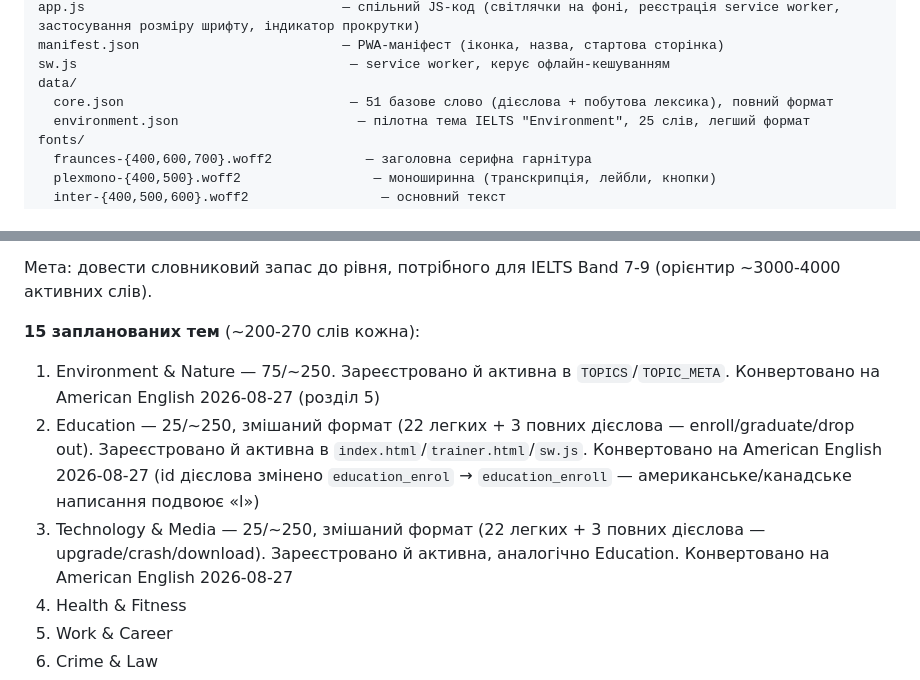
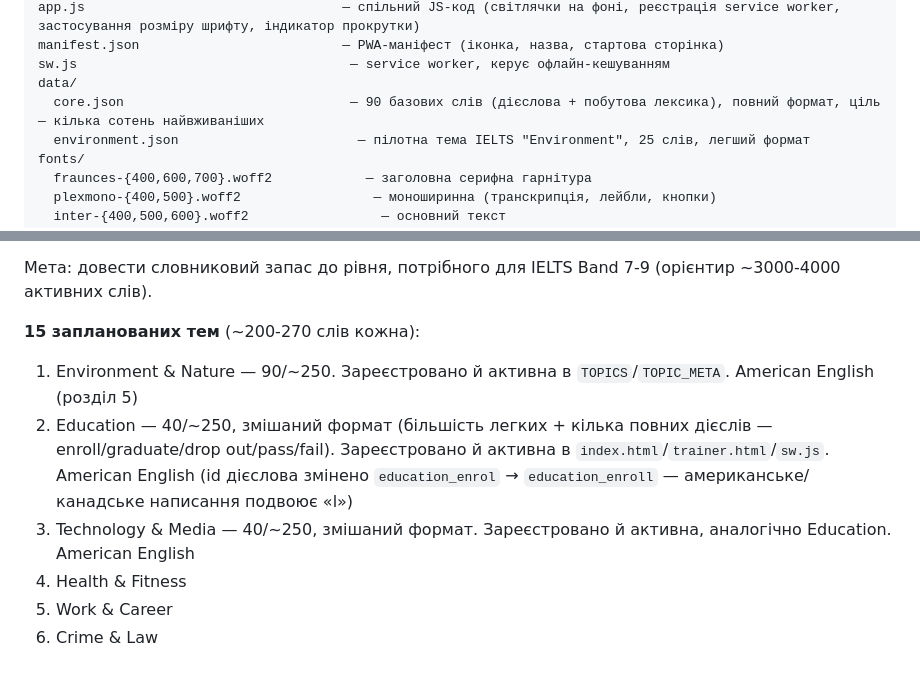
Before and after one commit to onemorefelix/word-of-the-day, a Markdown page: CLAUDE.md, 2 parts joined by grey strips. GitHub-like rendering.

Commit message:
Update CLAUDE.md word counts after vocabulary expansion

```diff
--- a/CLAUDE.md
+++ b/CLAUDE.md
@@ -45,7 +45,7 @@ app.js                                 — спільний JS-код (світ
 manifest.json                          — PWA-маніфест (іконка, назва, стартова сторінка)
 sw.js                                   — service worker, керує офлайн-кешуванням
 data/
-  core.json                             — 51 базове слово (дієслова + побутова лексика), повний формат
+  core.json                             — 90 базових слів (дієслова + побутова лексика), повний формат, ціль — кілька сотень найвживаніших
   environment.json                       — пілотна тема IELTS "Environment", 25 слів, легший формат
 fonts/
   fraunces-{400,600,700}.woff2            — заголовна серифна гарнітура
@@ -299,9 +299,9 @@ education: { name:"Education", file:"data/education.json" }
 Мета: довести словниковий запас до рівня, потрібного для IELTS Band 7-9 (орієнтир ~3000-4000 активних слів).
 
 **15 запланованих тем** (~200-270 слів кожна):
-1. Environment & Nature — 75/~250. Зареєстровано й активна в `TOPICS`/`TOPIC_META`. Конвертовано на American English 2026-08-27 (розділ 5)
-2. Education — 25/~250, змішаний формат (22 легких + 3 повних дієслова — enroll/graduate/drop out). Зареєстровано й активна в `index.html`/`trainer.html`/`sw.js`. Конвертовано на American English 2026-08-27 (id дієслова змінено `education_enrol` → `education_enroll` — американське/канадське написання подвоює «l»)
-3. Technology & Media — 25/~250, змішаний формат (22 легких + 3 повних дієслова — upgrade/crash/download). Зареєстровано й активна, аналогічно Education. Конвертовано на American English 2026-08-27
+1. Environment & Nature — 90/~250. Зареєстровано й активна в `TOPICS`/`TOPIC_META`. American English (розділ 5)
+2. Education — 40/~250, змішаний формат (більшість легких + кілька повних дієслів — enroll/graduate/drop out/pass/fail). Зареєстровано й активна в `index.html`/`trainer.html`/`sw.js`. American English (id дієслова змінено `education_enrol` → `education_enroll` — американське/канадське написання подвоює «l»)
+3. Technology & Media — 40/~250, змішаний формат. Зареєстровано й активна, аналогічно Education. American English
 4. Health & Fitness
 5. Work & Career
 6. Crime & Law
```
